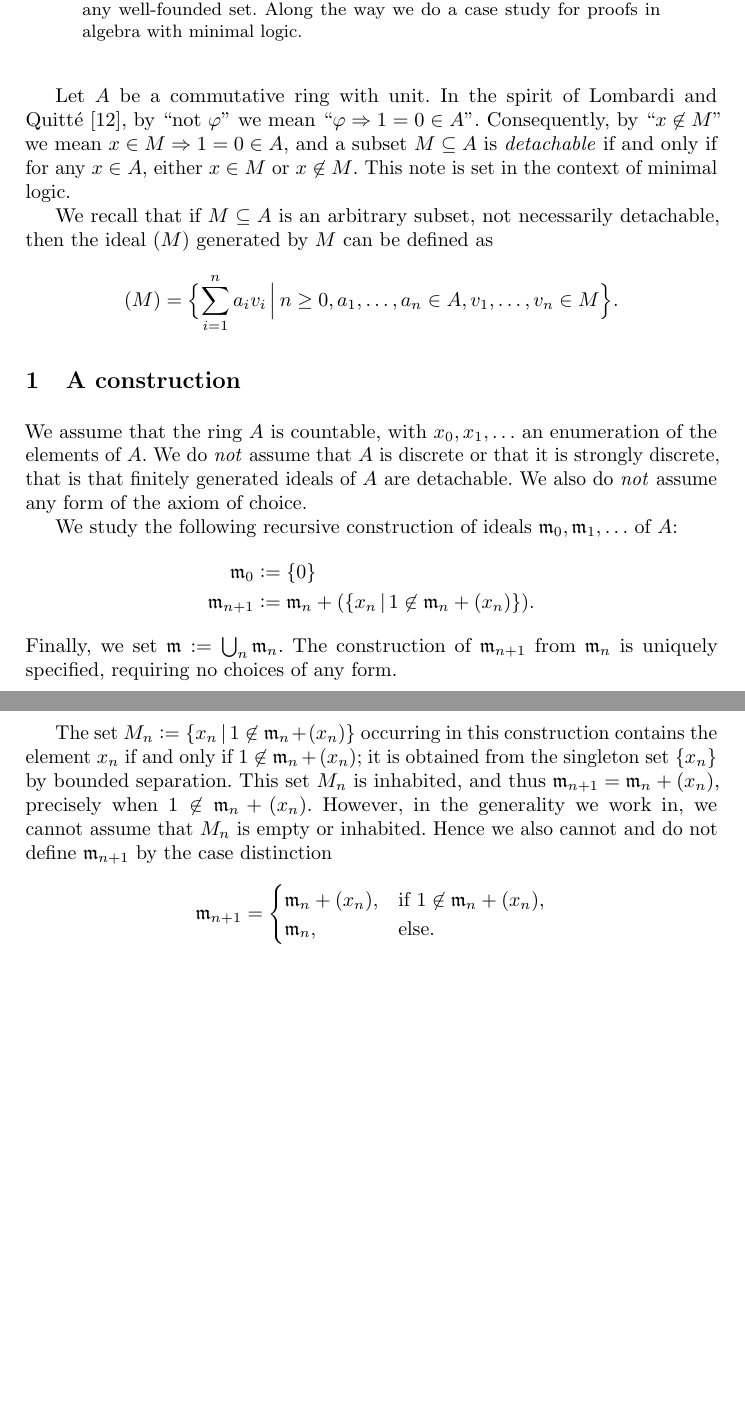
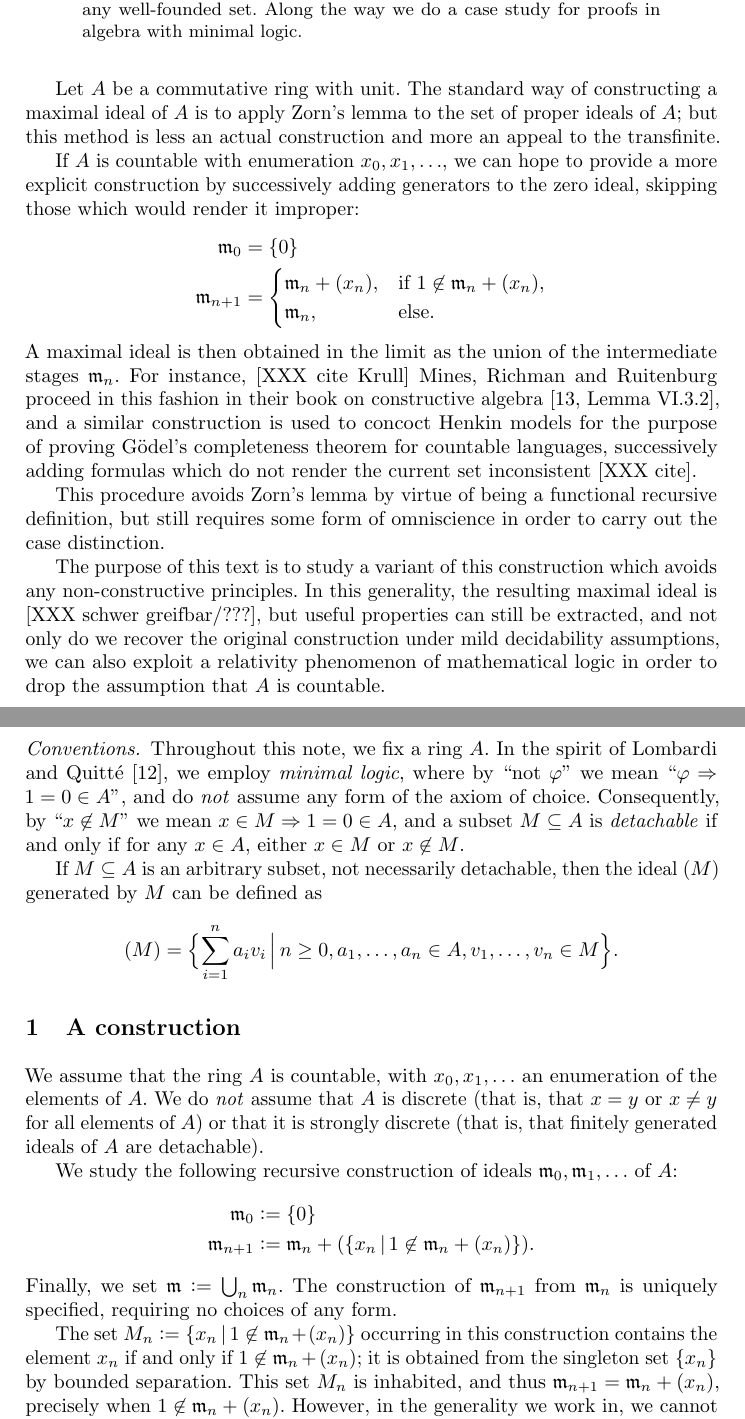
Before and after one commit to iblech/constructive-maximal-ideals, a LaTeX thesis (main.tex): two parts of pages 1 and 2 of 11 before the commit and two parts of pages 1 and 2 of 12 after it, joined at a grey line, cut so that both start at the same text, the shorter picture padded with empty space. Compiled offline with pdfLaTeX.

Commit message:
First draft of an introduction

```diff
--- a/main.tex
+++ b/main.tex
@@ -58,13 +58,48 @@
   Along the way we do a case study for proofs in algebra with minimal logic.
 \end{abstract}
 
-Let~$A$ be a commutative ring with unit. In the spirit of Lombardi and Quitté~\cite{lombardi-quitte:constructive-algebra},
-by ``not~$\varphi$'' we mean~``$\varphi \Rightarrow 1 = 0 \in A$''. Consequently,
+Let~$A$ be a commutative ring with unit. The standard way of constructing a
+maximal ideal of~$A$ is to apply Zorn's lemma to the set of proper ideals
+of~$A$; but this method is less an actual construction and more an appeal to
+the transfinite.
+
+If~$A$ is countable with enumeration~$x_0,x_1,\ldots$, we can hope to provide a
+more explicit construction by successively adding generators to the zero ideal,
+skipping those which would render it improper:
+\begin{align*}
+  \mmm_0 &= \{ 0 \} \\
+  \mmm_{n+1} &= \begin{cases}
+    \mmm_n + (x_n), & \text{if $1 \not\in \mmm_n + (x_n)$}, \\
+    \mmm_n, & \text{else.}
+  \end{cases}
+\end{align*}
+A maximal ideal is then obtained in the limit as the union of the intermediate
+stages~$\mmm_n$. For instance, [XXX cite Krull] Mines, Richman and Ruitenburg
+proceed in this fashion in their book on constructive
+algebra~\cite[Lemma~VI.3.2]{mines-richman-ruitenburg:constructive-algebra}, and a similar
+construction is used to concoct Henkin models for the purpose of proving
+Gödel's completeness theorem for countable languages, successively adding
+formulas which do not render the current set inconsistent [XXX cite].
+
+This procedure avoids Zorn's lemma by virtue of being a
+functional recursive definition, but still requires some form of omniscience in
+order to carry out the case distinction.
+
+The purpose of this text is to study a variant of this construction which
+avoids any non-constructive principles. In this generality, the resulting
+maximal ideal is [XXX schwer greifbar/???], but useful properties can still be
+extracted, and not only do we recover the original construction under mild
+decidability assumptions, we can also exploit a relativity phenomenon of
+mathematical logic in order to drop the assumption that~$A$ is countable.
+
+\paragraph{Conventions.} Throughout this note, we fix a ring~$A$.
+In the spirit of Lombardi and Quitté~\cite{lombardi-quitte:constructive-algebra}, we employ \emph{minimal
+logic}, where by ``not~$\varphi$'' we mean~``$\varphi \Rightarrow 1 = 0 \in A$'', and do \emph{not} assume any form of the axiom of choice. Consequently,
 by~``$x \not\in M$'' we mean~$x \in M \Rightarrow 1 = 0 \in A$, and a subset~$M
 \subseteq A$ is \emph{detachable} if and only if for any~$x \in A$, either~$x \in M$
-or~$x \not\in M$. This note is set in the context of minimal logic.
+or~$x \not\in M$.
 
-We recall that if~$M \subseteq A$ is an arbitrary subset, not necessarily
+If~$M \subseteq A$ is an arbitrary subset, not necessarily
 detachable, then the ideal~$(M)$ generated by~$M$ can be defined
 as \[ (M) = \Bigl\{ \sum_{i=1}^n a_i v_i \,\Big|\, n \geq 0, a_1,\ldots,a_n \in
 A, v_1,\ldots,v_n \in M \Bigr\}. \]
@@ -75,9 +110,9 @@ A, v_1,\ldots,v_n \in M \Bigr\}. \]
 
 We assume that the ring~$A$ is countable, with~$x_0, x_1, \ldots$ an
 enumeration of the elements of~$A$. We do \emph{not} assume that~$A$ is
-discrete or that it is strongly discrete, that is that finitely generated
-ideals of~$A$ are detachable. We also do
-\emph{not} assume any form of the axiom of choice.
+discrete (that is, that~$x = y$ or~$x \neq y$ for all elements of~$A$) or that
+it is strongly discrete (that is, that finitely generated
+ideals of~$A$ are detachable).
 
 We study the following recursive construction of ideals~$\mmm_0, \mmm_1,
 \ldots$ of~$A$:
@@ -94,14 +129,7 @@ construction contains the element~$x_n$ if and only if~$1 \not\in \mmm_n +
 (x_n)$; it is obtained from the singleton set~$\{x_n\}$ by bounded separation.
 This set~$M_n$ is inhabited, and thus~$\mmm_{n+1} = \mmm_n + (x_n)$, precisely when~$1 \not\in \mmm_n + (x_n)$.
 However, in the generality we work in, we cannot assume that~$M_n$ is empty or
-inhabited. Hence we also cannot and do not define~$\mmm_{n+1}$ by the case
-distinction
-\begin{align*}
-  \mmm_{n+1} &= \begin{cases}
-    \mmm_n + (x_n), & \text{if $1 \not\in \mmm_n + (x_n)$}, \\
-    \mmm_n, & \text{else.}
-  \end{cases}
-\end{align*}
+inhabited.
 
 The ideal~$(M_n)$ is given by
 $(M_n) = \{ a x_n \,|\, a = 0 \vee 1 \not\in \mmm_n + (x_n) \}$.
```
